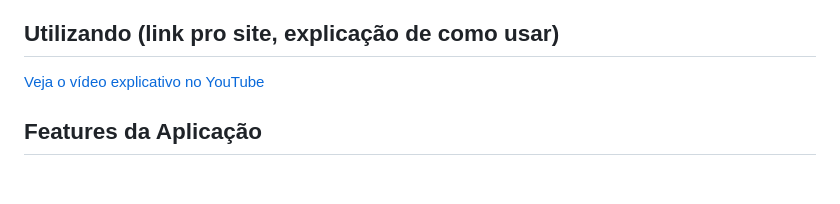
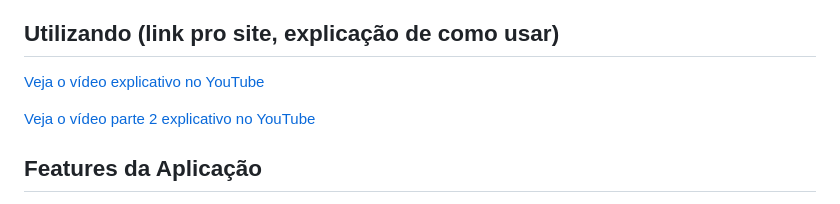
Before and after one commit to 4-ANO-COMP-IMT/metahb20, a Markdown page: README.md, the part around the change. GitHub-like rendering; blank space fills up the shorter version.

```diff
--- a/README.md
+++ b/README.md
@@ -41,6 +41,8 @@ O desenvolvimento desse projeto foi possível graças às disciplinas ECM252 - L
 ## Utilizando (link pro site, explicação de como usar)
 
 [Veja o vídeo explicativo no YouTube](https://youtu.be/VOmlbopKEFA)
+
+[Veja o vídeo parte 2 explicativo no YouTube](https://youtu.be/SQTGqKcpzuk)
 
 ## Features da Aplicação
 
```
